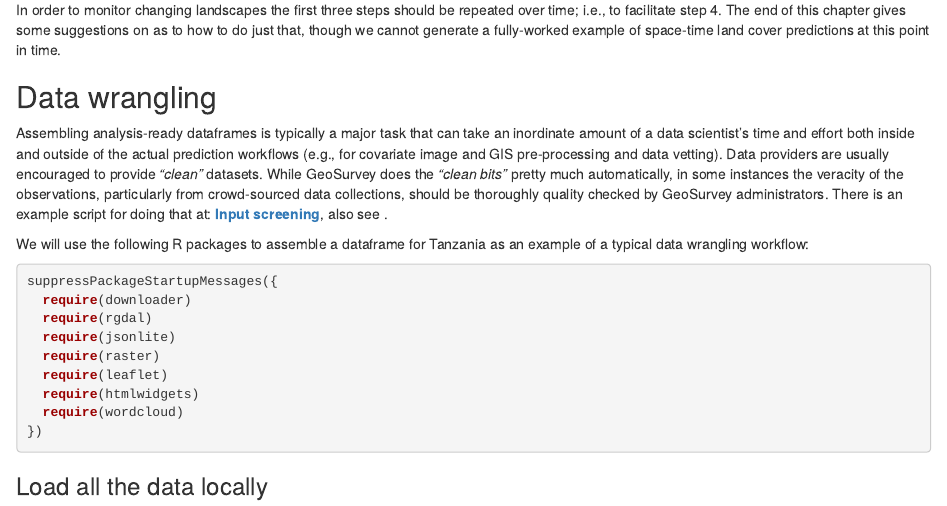
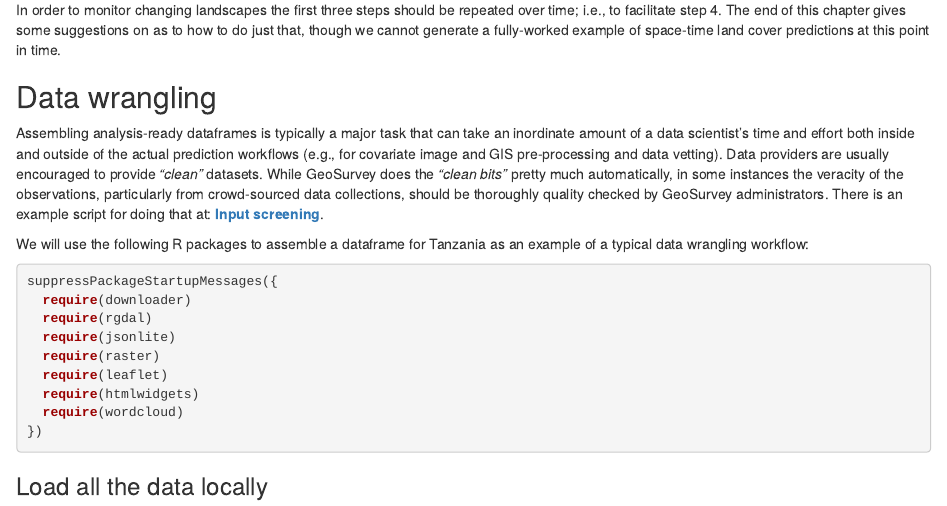
Before and after one commit to mgwalsh/Adaptive-cropland-monitoring, an R Markdown document (02-geosurvey_workflows.Rmd): the page in a window 1100 px wide, from 850 px down. Rendered offline with R 4.5, knitr and Pandoc, with nearby package versions; some code elsewhere in the file could not run offline.

```diff
--- a/02-geosurvey_workflows.Rmd
+++ b/02-geosurvey_workflows.Rmd
@@ -29,7 +29,7 @@
 
 ## Data wrangling {#geosurvey_step1}
 
-Assembling analysis-ready dataframes is typically a major task that can take an inordinate amount of a data scientist's time and effort both inside and outside of the actual prediction workflows (e.g., for covariate image and GIS pre-processing and data vetting). Data providers are usually encouraged to provide *"clean"* datasets. While GeoSurvey does the *"clean bits"* pretty much automatically, in some instances the veracity of the observations, particularly from crowd-sourced data collections, should be thoroughly quality checked by GeoSurvey administrators. There is an example script for doing that at: [**Input screening**](https://github.com/mgwalsh/Geosurvey/blob/master/GS_input_screening.R), also see .
+Assembling analysis-ready dataframes is typically a major task that can take an inordinate amount of a data scientist's time and effort both inside and outside of the actual prediction workflows (e.g., for covariate image and GIS pre-processing and data vetting). Data providers are usually encouraged to provide *"clean"* datasets. While GeoSurvey does the *"clean bits"* pretty much automatically, in some instances the veracity of the observations, particularly from crowd-sourced data collections, should be thoroughly quality checked by GeoSurvey administrators. There is an example script for doing that at: [**Input screening**](https://github.com/mgwalsh/Geosurvey/blob/master/GS_input_screening.R).
 
 We will use the following R packages to assemble a dataframe for Tanzania as an example of a typical data wrangling workflow:
 
```
